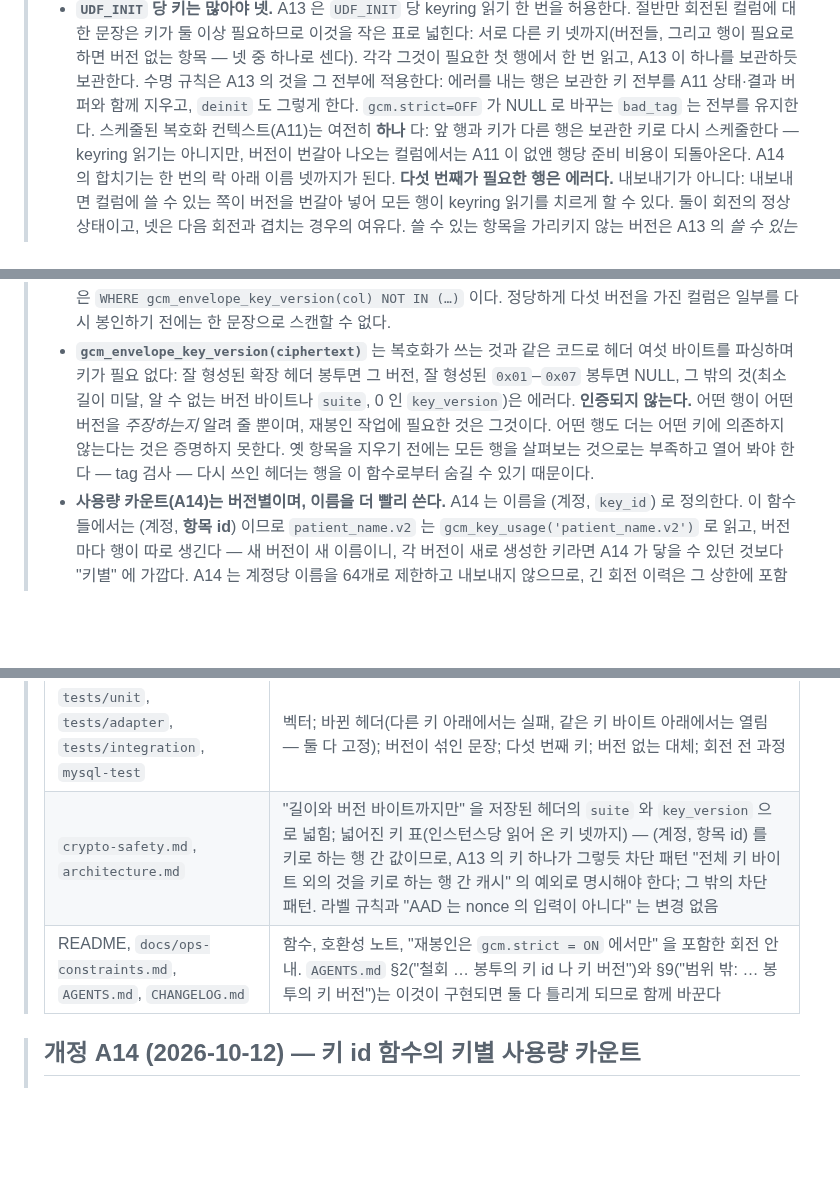
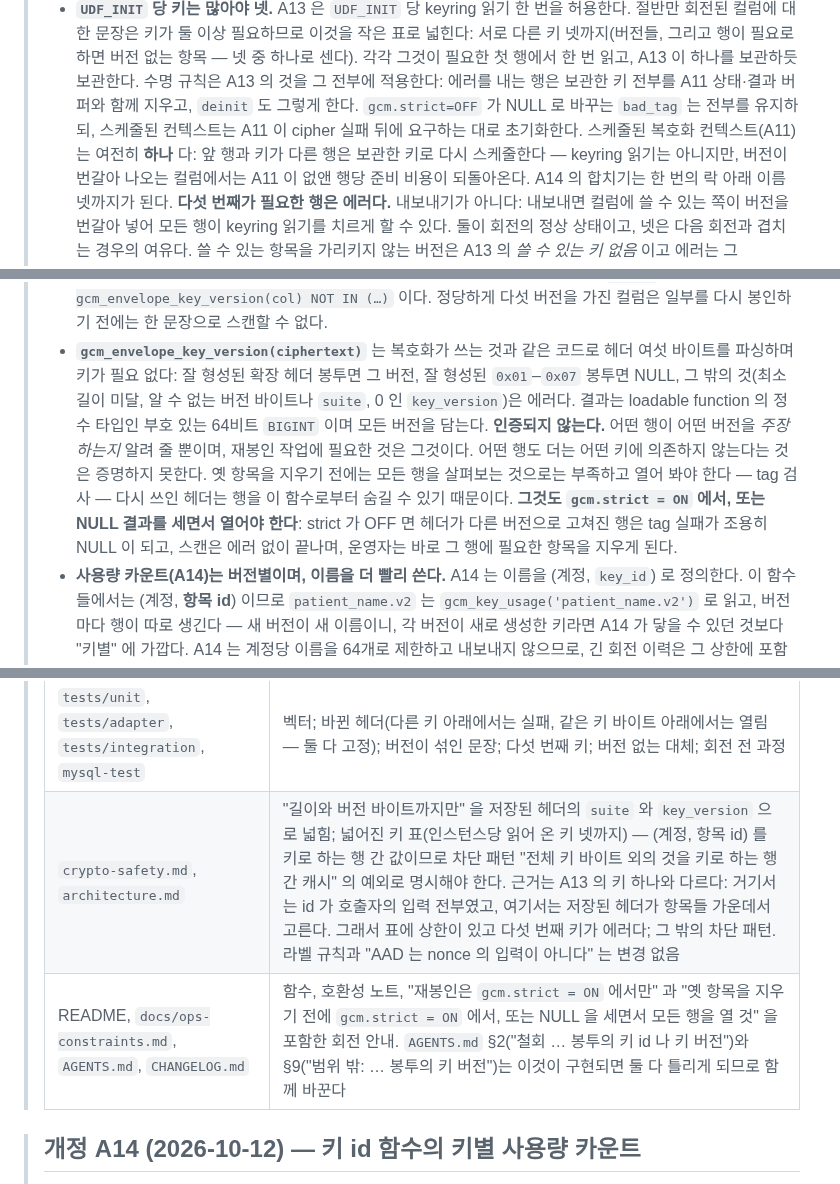
Before and after one commit to devgyurak/mysql-gcm, a Markdown page: docs/design-KO.md, 3 parts joined by grey strips. Drawn GitHub-style; blank space fills up the shorter version.

```diff
--- a/docs/design-KO.md
+++ b/docs/design-KO.md
@@ -104,7 +106,8 @@
 >   그리고 행이 필요로 하면 버전 없는 항목 — 넷 중 하나로 센다). 각각 그것이 필요한 첫 행에서 한 번
 >   읽고, A13 이 하나를 보관하듯 보관한다. 수명 규칙은 A13 의 것을 그 전부에 적용한다: 에러를 내는 행은
 >   보관한 키 전부를 A11 상태·결과 버퍼와 함께 지우고, `deinit` 도 그렇게 한다. `gcm.strict=OFF` 가
->   NULL 로 바꾸는 `bad_tag` 는 전부를 유지한다. 스케줄된 복호화 컨텍스트(A11)는 여전히 **하나** 다: 앞
+>   NULL 로 바꾸는 `bad_tag` 는 전부를 유지하되, 스케줄된 컨텍스트는 A11 이 cipher 실패 뒤에 요구하는
+>   대로 초기화한다. 스케줄된 복호화 컨텍스트(A11)는 여전히 **하나** 다: 앞
 >   행과 키가 다른 행은 보관한 키로 다시 스케줄한다 — keyring 읽기는 아니지만, 버전이 번갈아 나오는
 >   컬럼에서는 A11 이 없앤 행당 준비 비용이 되돌아온다. A14 의 합치기는 한 번의 락 아래 이름 넷까지가
 >   된다. **다섯 번째가 필요한 행은 에러다.** 내보내기가 아니다:
@@ -124,11 +127,14 @@
 >   봉인하기 전에는 한 문장으로 스캔할 수 없다.
 > - **`gcm_envelope_key_version(ciphertext)`** 는 복호화가 쓰는 것과 같은 코드로 헤더 여섯 바이트를
 >   파싱하며 키가 필요 없다: 잘 형성된 확장 헤더 봉투면 그 버전, 잘 형성된 `0x01`–`0x07` 봉투면 NULL, 그
->   밖의 것(최소 길이 미달, 알 수 없는 버전 바이트나 `suite`, 0 인 `key_version`)은 에러다. **인증되지
+>   밖의 것(최소 길이 미달, 알 수 없는 버전 바이트나 `suite`, 0 인 `key_version`)은 에러다. 결과는
+>   loadable function 의 정수 타입인 부호 있는 64비트 `BIGINT` 이며 모든 버전을 담는다. **인증되지
 >   않는다.** 어떤 행이 어떤 버전을 *주장하는지* 알려 줄 뿐이며, 재봉인 작업에 필요한 것은 그것이다. 어떤
 >   행도 더는 어떤 키에 의존하지 않는다는 것은 증명하지 못한다. 옛 항목을 지우기 전에는 모든 행을 살펴보는
 >   것으로는 부족하고 열어 봐야 한다 — tag 검사 — 다시 쓰인 헤더는 행을 이 함수로부터 숨길 수 있기
->   때문이다.
+>   때문이다. **그것도 `gcm.strict = ON` 에서, 또는 NULL 결과를 세면서 열어야 한다**: strict 가 OFF 면
+>   헤더가 다른 버전으로 고쳐진 행은 tag 실패가 조용히 NULL 이 되고, 스캔은 에러 없이 끝나며, 운영자는
+>   바로 그 행에 필요한 항목을 지우게 된다.
 > - **사용량 카운트(A14)는 버전별이며, 이름을 더 빨리 쓴다.** A14 는 이름을 (계정, `key_id`) 로
 >   정의한다. 이 함수들에서는 (계정, **항목 id**) 이므로 `patient_name.v2` 는
 >   `gcm_key_usage('patient_name.v2')` 로 읽고, 버전마다 행이 따로 생긴다 — 새 버전이 새 이름이니, 각 버전이 새로 생성한 키라면 A14 가 닿을 수
@@ -293,8 +312,8 @@
 > | `src/udf_*.cc`, `src/udf_glue`, `src/key_source` | 함수 네 개; `key_version` 의 엄격한 파싱; 인스턴스당 보관 키 넷까지와 그 삭제; `suite` 바이트를 뜻할 때 "suite" 라고 말하는 메시지(오늘의 "does not match the envelope version" 과 `suite_for_version` 이름은 "버전 `0x03`" 과 "수트 `0x03`" 을 흐리게 한다) |
 > | `spec/envelope.md` §4.3, `src/usage`, `src/udf_usage.cc`, `docs/ops-constraints.md` 19 | 이 함수들의 사용량 이름은 (계정, 항목 id) 이며, 버전의 카운트를 읽는 방법 |
 > | `tests/unit`, `tests/adapter`, `tests/integration`, `mysql-test` | 벡터; 바뀐 헤더(다른 키 아래에서는 실패, 같은 키 바이트 아래에서는 열림 — 둘 다 고정); 버전이 섞인 문장; 다섯 번째 키; 버전 없는 대체; 회전 전 과정 |
-> | `crypto-safety.md`, `architecture.md` | "길이와 버전 바이트까지만" 을 저장된 헤더의 `suite` 와 `key_version` 으로 넓힘; 넓어진 키 표(인스턴스당 읽어 온 키 넷까지) — (계정, 항목 id) 를 키로 하는 행 간 값이므로, A13 의 키 하나가 그렇듯 차단 패턴 "전체 키 바이트 외의 것을 키로 하는 행 간 캐시" 의 예외로 명시해야 한다; 그 밖의 차단 패턴. 라벨 규칙과 "AAD 는 nonce 의 입력이 아니다" 는 변경 없음 |
-> | README, `docs/ops-constraints.md`, `AGENTS.md`, `CHANGELOG.md` | 함수, 호환성 노트, "재봉인은 `gcm.strict = ON` 에서만" 을 포함한 회전 안내. `AGENTS.md` §2("철회 … 봉투의 키 id 나 키 버전")와 §9("범위 밖: … 봉투의 키 버전")는 이것이 구현되면 둘 다 틀리게 되므로 함께 바꾼다 |
+> | `crypto-safety.md`, `architecture.md` | "길이와 버전 바이트까지만" 을 저장된 헤더의 `suite` 와 `key_version` 으로 넓힘; 넓어진 키 표(인스턴스당 읽어 온 키 넷까지) — (계정, 항목 id) 를 키로 하는 행 간 값이므로 차단 패턴 "전체 키 바이트 외의 것을 키로 하는 행 간 캐시" 의 예외로 명시해야 한다. 근거는 A13 의 키 하나와 다르다: 거기서는 id 가 호출자의 입력 전부였고, 여기서는 저장된 헤더가 항목들 가운데서 고른다. 그래서 표에 상한이 있고 다섯 번째 키가 에러다; 그 밖의 차단 패턴. 라벨 규칙과 "AAD 는 nonce 의 입력이 아니다" 는 변경 없음 |
+> | README, `docs/ops-constraints.md`, `AGENTS.md`, `CHANGELOG.md` | 함수, 호환성 노트, "재봉인은 `gcm.strict = ON` 에서만" 과 "옛 항목을 지우기 전에 `gcm.strict = ON` 에서, 또는 NULL 을 세면서 모든 행을 열 것" 을 포함한 회전 안내. `AGENTS.md` §2("철회 … 봉투의 키 id 나 키 버전")와 §9("범위 밖: … 봉투의 키 버전")는 이것이 구현되면 둘 다 틀리게 되므로 함께 바꾼다 |
 
 > ## 개정 A14 (2026-10-12) — 키 id 함수의 키별 사용량 카운트
 >
```
Also changed, not shown: other parts of docs/design-KO.md (+32 -17 lines), docs/design.md (+46 -24 lines).
